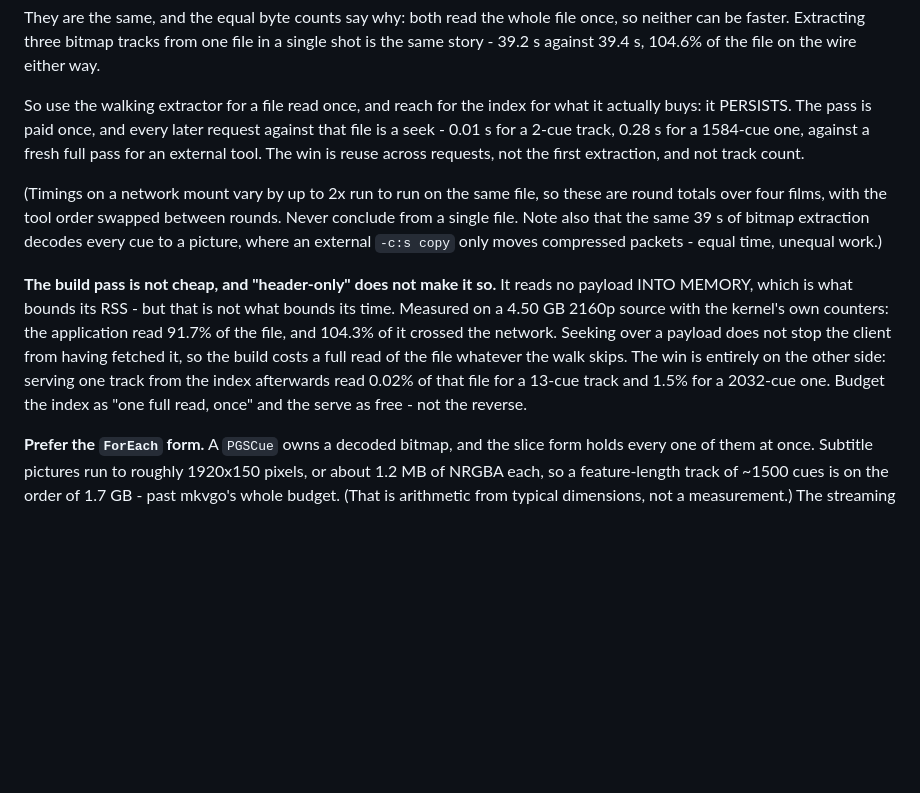
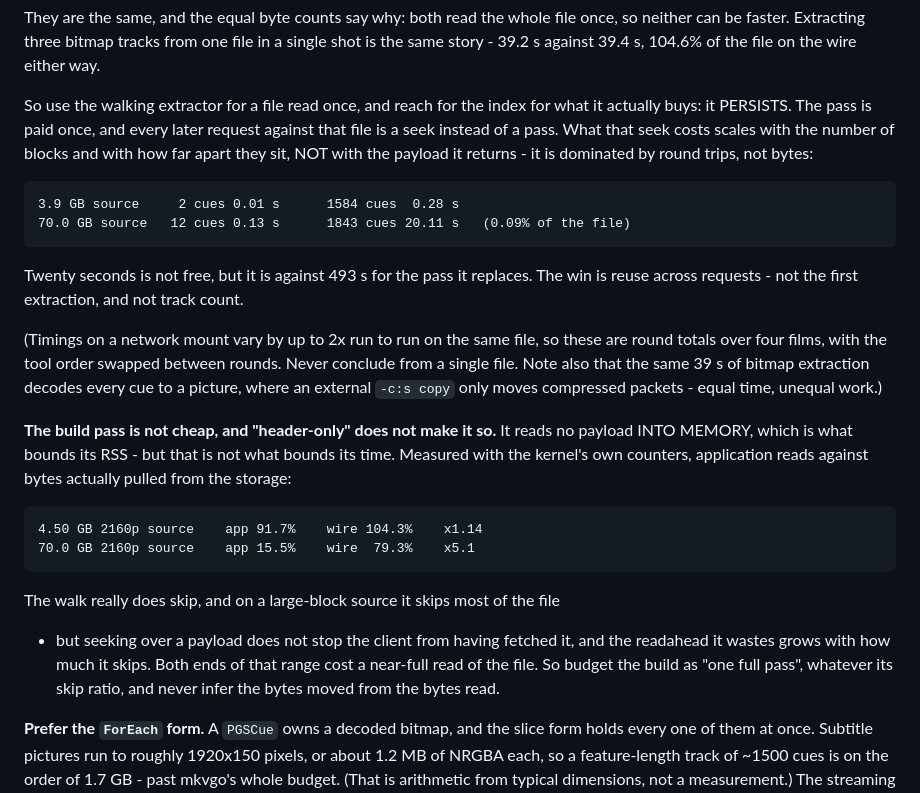
Before and after one commit to gravity-zero/mkvgo, a Markdown page: docs/library.md, the part around the change. GitHub-like rendering; blank space fills up the shorter version.

Commit message:
docs: measure the index build's read amplification and what a served seek really costs

```diff
--- a/docs/library.md
+++ b/docs/library.md
@@ -1041,9 +1041,16 @@ the wire either way.
 
 So use the walking extractor for a file read once, and reach for the index for
 what it actually buys: it PERSISTS. The pass is paid once, and every later
-request against that file is a seek - 0.01 s for a 2-cue track, 0.28 s for a
-1584-cue one, against a fresh full pass for an external tool. The win is reuse
-across requests, not the first extraction, and not track count.
+request against that file is a seek instead of a pass. What that seek costs
+scales with the number of blocks and with how far apart they sit, NOT with the
+payload it returns - it is dominated by round trips, not bytes:
+
+    3.9 GB source     2 cues 0.01 s      1584 cues  0.28 s
+    70.0 GB source   12 cues 0.13 s      1843 cues 20.11 s   (0.09% of the file)
+
+Twenty seconds is not free, but it is against 493 s for the pass it replaces.
+The win is reuse across requests - not the first extraction, and not track
+count.
 
 (Timings on a network mount vary by up to 2x run to run on the same file, so
 these are round totals over four films, with the tool order swapped between
@@ -1053,13 +1060,17 @@ only moves compressed packets - equal time, unequal work.)
 
 **The build pass is not cheap, and "header-only" does not make it so.** It reads
 no payload INTO MEMORY, which is what bounds its RSS - but that is not what
-bounds its time. Measured on a 4.50 GB 2160p source with the kernel's own
-counters: the application read 91.7% of the file, and 104.3% of it crossed the
-network. Seeking over a payload does not stop the client from having fetched it,
-so the build costs a full read of the file whatever the walk skips. The win is
-entirely on the other side: serving one track from the index afterwards read
-0.02% of that file for a 13-cue track and 1.5% for a 2032-cue one. Budget the
-index as "one full read, once" and the serve as free - not the reverse.
+bounds its time. Measured with the kernel's own counters, application reads
+against bytes actually pulled from the storage:
+
+    4.50 GB 2160p source    app 91.7%    wire 104.3%    x1.14
+    70.0 GB 2160p source    app 15.5%    wire  79.3%    x5.1
+
+The walk really does skip, and on a large-block source it skips most of the file
+- but seeking over a payload does not stop the client from having fetched it,
+and the readahead it wastes grows with how much it skips. Both ends of that
+range cost a near-full read of the file. So budget the build as "one full pass",
+whatever its skip ratio, and never infer the bytes moved from the bytes read.
 
 **Prefer the `ForEach` form.** A `PGSCue` owns a decoded bitmap, and the slice
 form holds every one of them at once. Subtitle pictures run to roughly 1920x150
```
